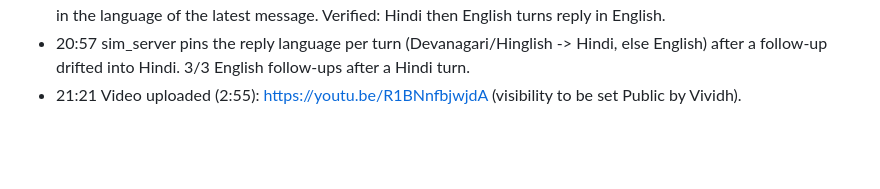
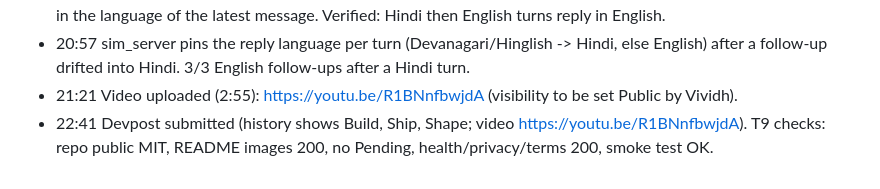
Before and after one commit to VividhDesign/dhuaan-alexa, a Markdown page: LOG.md, the part around the change. Drawn GitHub-style; blank space fills up the shorter version.

Commit message:
log: submitted, T9 checks
Co-Authored-By: Claude Sonnet 5.5 <noreply@anthropic.com>

```diff
--- a/LOG.md
+++ b/LOG.md
@@ -48,4 +48,5 @@ Executing `~/Projects/BUILD_PLAN_amazon_v2.md` (written 19:55 by the planning se
 - 20:23 Rehearsal by Vividh in Chrome: all 8 utterances run fine, Kajal audible. Freeze 22:30.
 - 20:50 Fix: follow-up answered in romanised Hindi after a Hindi turn in the same session; skill rule 6 now says reply in the language of the latest message. Verified: Hindi then English turns reply in English.
 - 20:57 sim_server pins the reply language per turn (Devanagari/Hinglish -> Hindi, else English) after a follow-up drifted into Hindi. 3/3 English follow-ups after a Hindi turn.
-- 21:21 Video uploaded (2:55): https://youtu.be/R1BNnfbjwjdA (visibility to be set Public by Vividh).
+- 21:21 Video uploaded (2:55): https://youtu.be/R1BNnfbwjdA (visibility to be set Public by Vividh).
+- 22:41 Devpost submitted (history shows Build, Ship, Shape; video https://youtu.be/R1BNnfbwjdA). T9 checks: repo public MIT, README images 200, no Pending, health/privacy/terms 200, smoke test OK.
```
